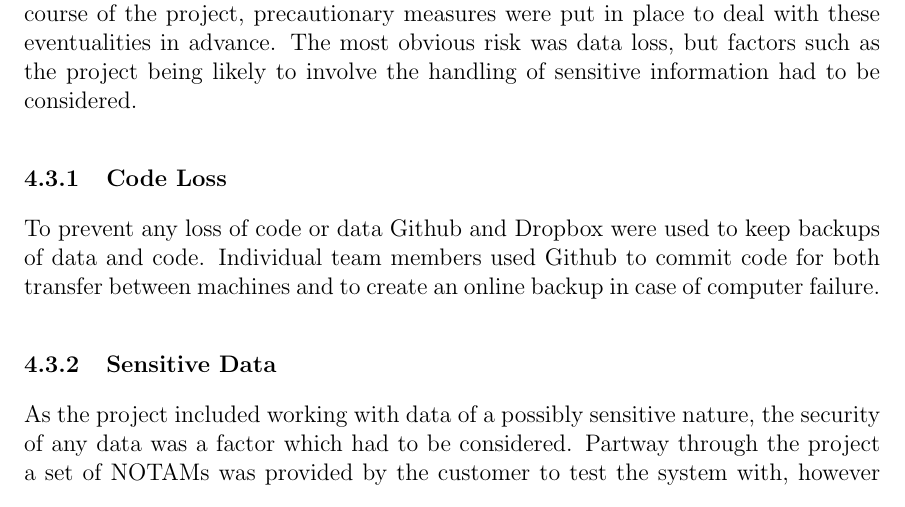
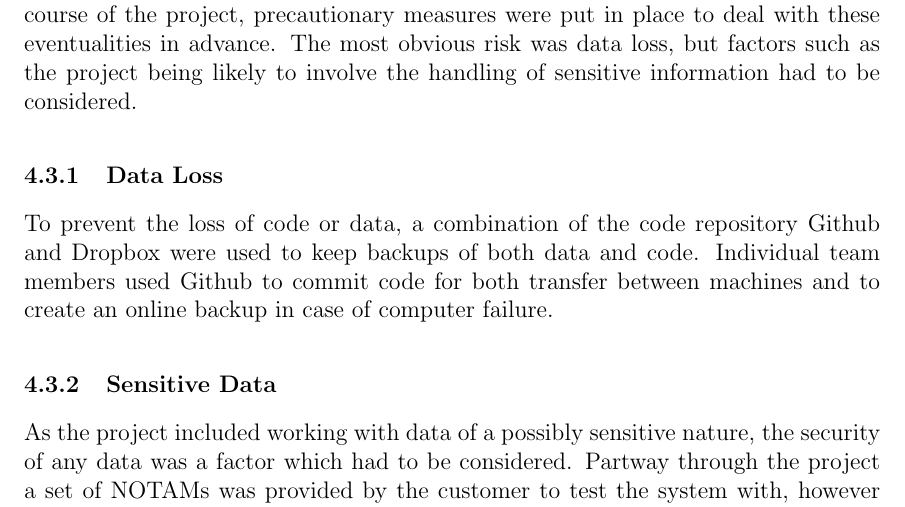
Before and after one commit to GDP10/Report, a LaTeX paper (report.tex): part of page 18 of 40, cut so that both start at the same text. Compiled offline with pdfLaTeX.

Commit message:
Add to data loss risk management

```diff
--- a/report.tex
+++ b/report.tex
@@ -410,9 +410,9 @@ During each sprint meeting the work for the following sprint was decided upon, f
 
 In order to minimise the effects of problems which were likely to occur over the course of the project, precautionary measures were put in place to deal with these eventualities in advance. The most obvious risk was data loss, but factors such as the project being likely to involve the handling of sensitive information had to be considered.
 
-\subsubsection{Code Loss}
+\subsubsection{Data Loss}
 
-To prevent any loss of code or data Github and Dropbox were used to keep backups of data and code. Individual team members used Github to commit code for both transfer between machines and to create an online backup in case of computer failure.
+To prevent the loss of code or data, a combination of the code repository Github and Dropbox were used to keep backups of both data and code. Individual team members used Github to commit code for both transfer between machines and to create an online backup in case of computer failure.
 
 \subsubsection{Sensitive Data}
 
```
